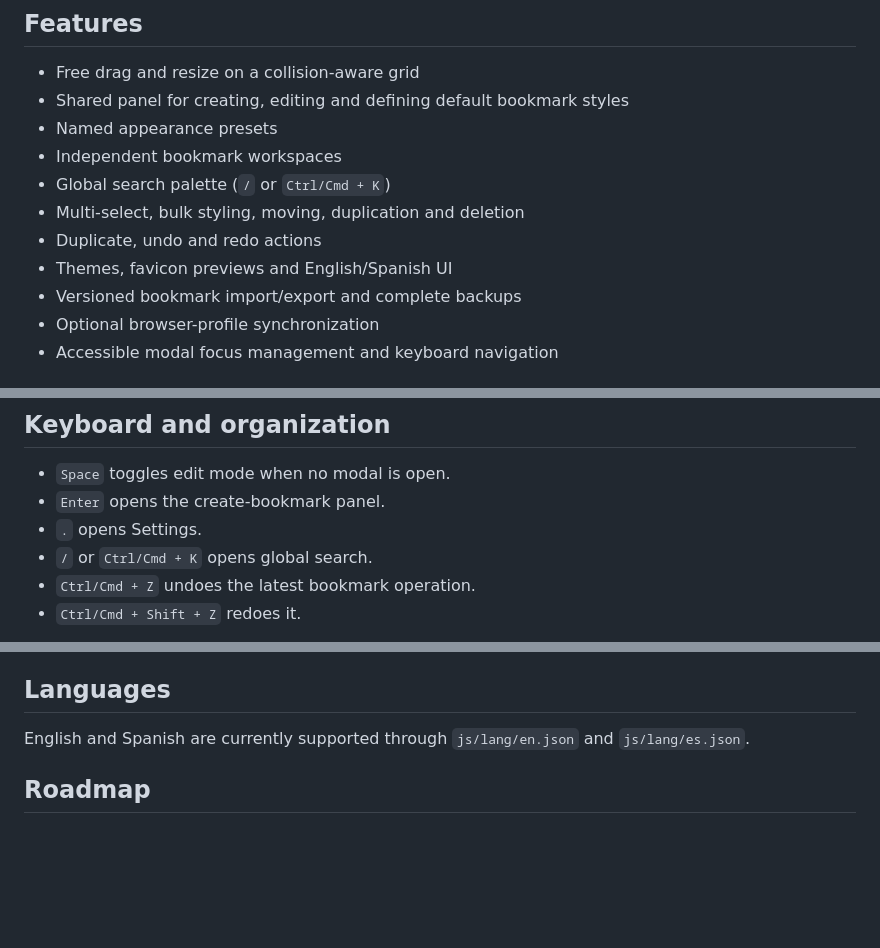
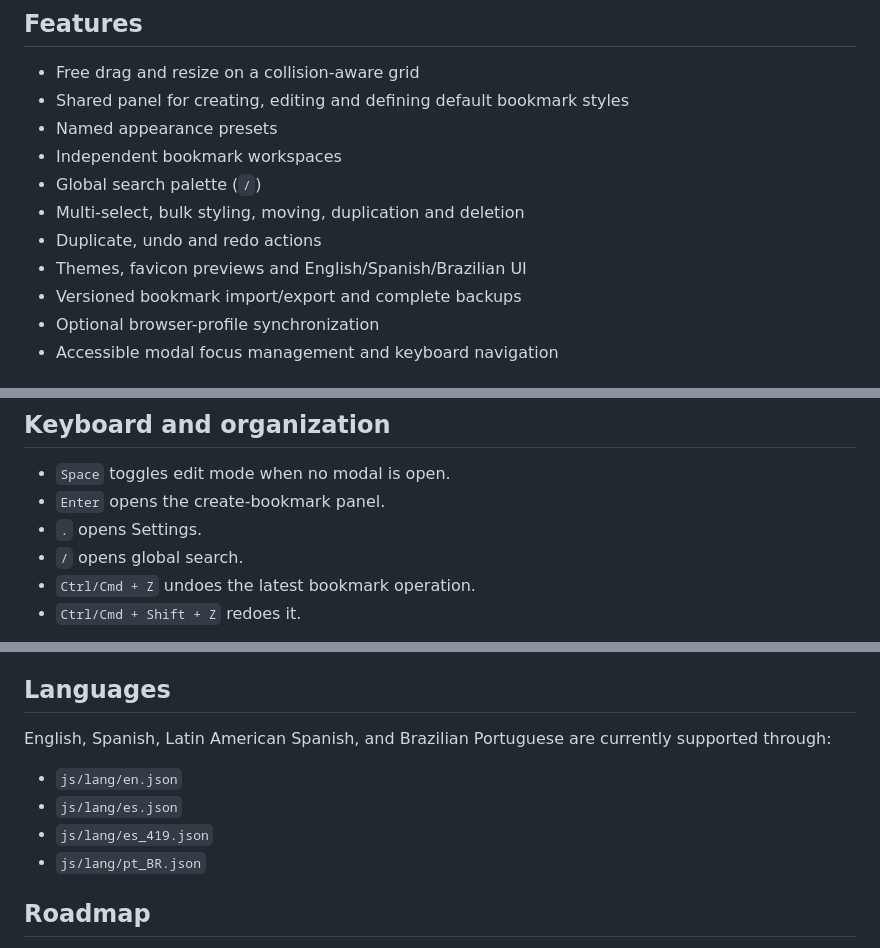
Before and after one commit to Alextc35/spacetab, a Markdown page: README.md, 3 parts joined by grey strips. GitHub-like rendering; blank space fills up the shorter version.

Commit message:
chore: Update README

```diff
--- a/README.md
+++ b/README.md
@@ -20,10 +20,10 @@ items on a desktop without relying on a SpaceTab account or backend.
 * Shared panel for creating, editing and defining default bookmark styles
 * Named appearance presets
 * Independent bookmark workspaces
-* Global search palette (`/` or `Ctrl/Cmd + K`)
+* Global search palette (`/`)
 * Multi-select, bulk styling, moving, duplication and deletion
 * Duplicate, undo and redo actions
-* Themes, favicon previews and English/Spanish UI
+* Themes, favicon previews and English/Spanish/Brazilian UI
 * Versioned bookmark import/export and complete backups
 * Optional browser-profile synchronization
 * Accessible modal focus management and keyboard navigation
@@ -127,7 +127,7 @@ status in Settings.
 * `Space` toggles edit mode when no modal is open.
 * `Enter` opens the create-bookmark panel.
 * `.` opens Settings.
-* `/` or `Ctrl/Cmd + K` opens global search.
+* `/` opens global search.
 * `Ctrl/Cmd + Z` undoes the latest bookmark operation.
 * `Ctrl/Cmd + Shift + Z` redoes it.
 
@@ -161,8 +161,12 @@ Actions. Read [CONTRIBUTING.md](CONTRIBUTING.md) before structural changes.
 
 ## Languages
 
-English and Spanish are currently supported through `js/lang/en.json` and
-`js/lang/es.json`.
+English, Spanish, Latin American Spanish, and Brazilian Portuguese are currently supported through:
+
+* `js/lang/en.json`
+* `js/lang/es.json`
+* `js/lang/es_419.json`
+* `js/lang/pt_BR.json`
 
 ## Roadmap
 
```
